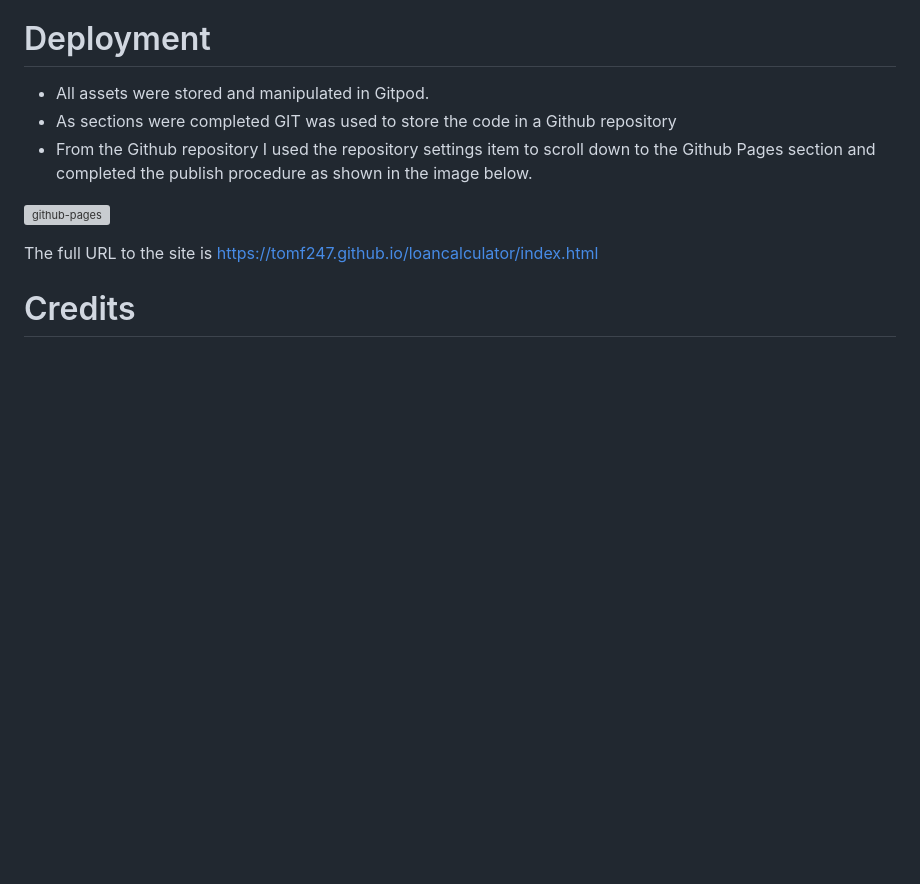
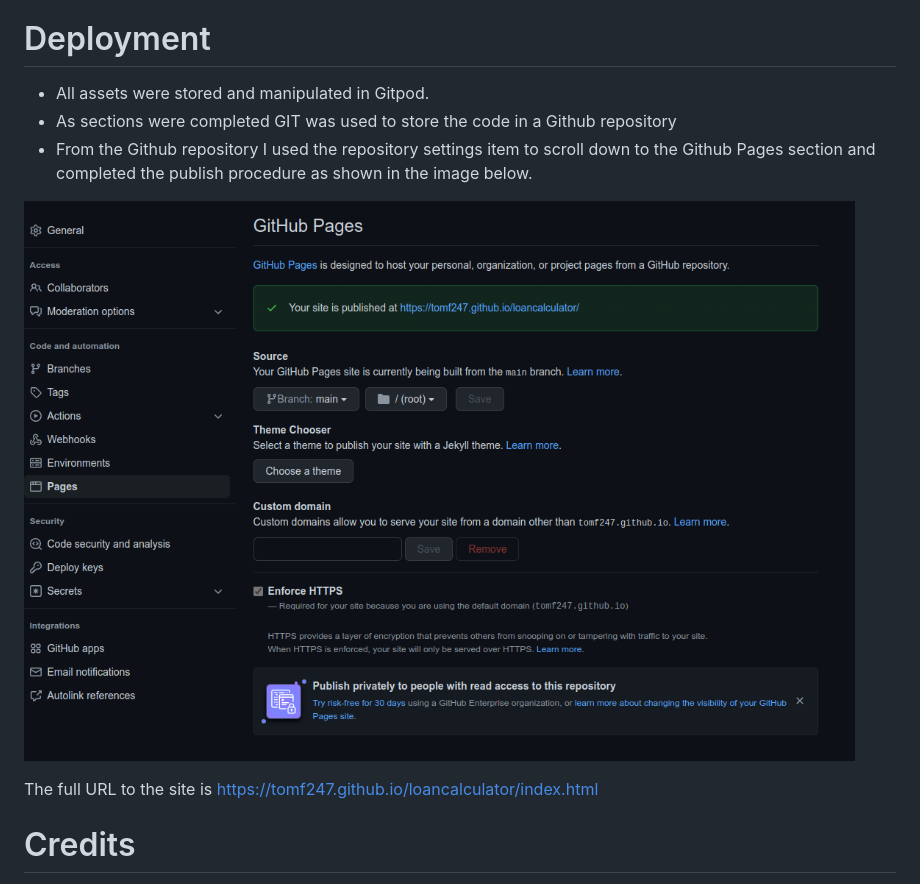
Before and after one commit to tomf247/loancalculator, a Markdown page: README.md, the part around the change printed below. Rendered like a GitHub page; pictures changed too: docs/loancalc-github-pages.png (added); blank space fills up the shorter version; grey boxes are pictures that could not be loaded.

Commit message:
Update deployment readme.md

```diff
--- a/README.md
+++ b/README.md
@@ -87,7 +87,7 @@ An individual or couple may wish to estimate tax implications in having a mortga
 - As sections were completed GIT was used to store the code in a Github repository
 - From the Github repository I used the repository settings item to scroll down to the Github Pages section and completed the publish procedure as shown in the image below.
 
-![github-pages](/docs/github-pages.png "Github Pages")
+![github-pages](/docs/loancalc-github-pages.png "Github Pages")
 
 The full URL to the site is https://tomf247.github.io/loancalculator/index.html
 
```
Also changed, not shown: other parts of README.md (+4 -4 lines).
